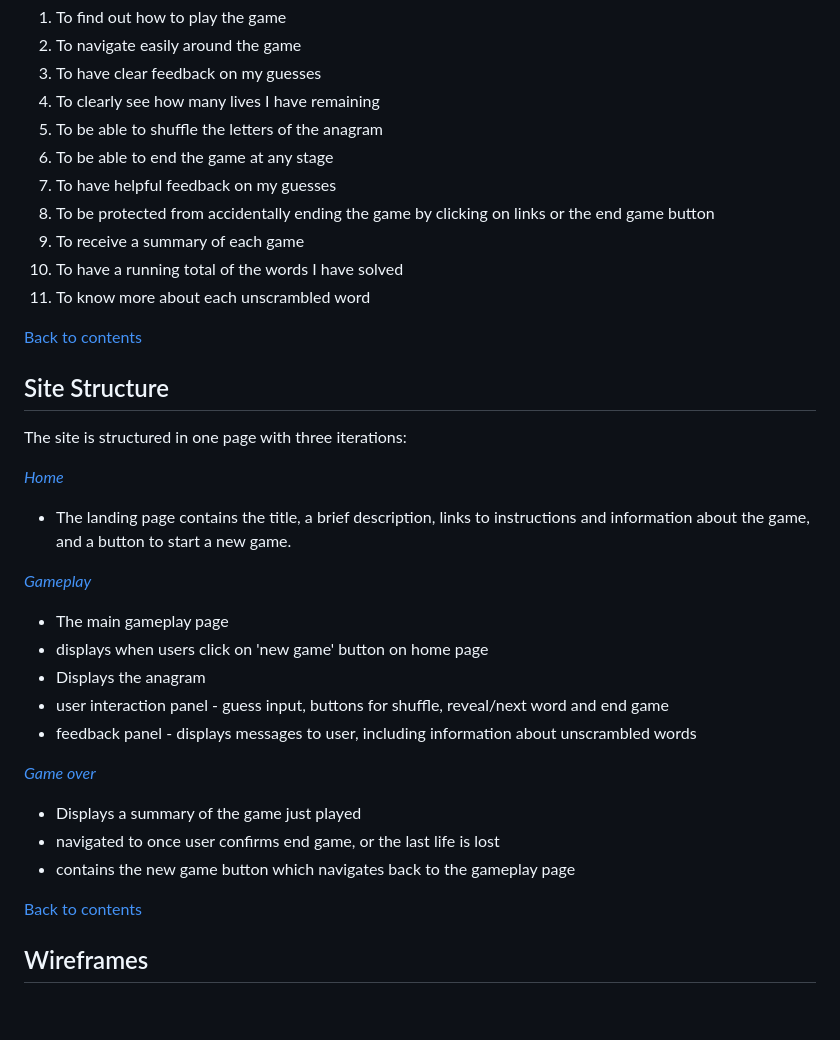
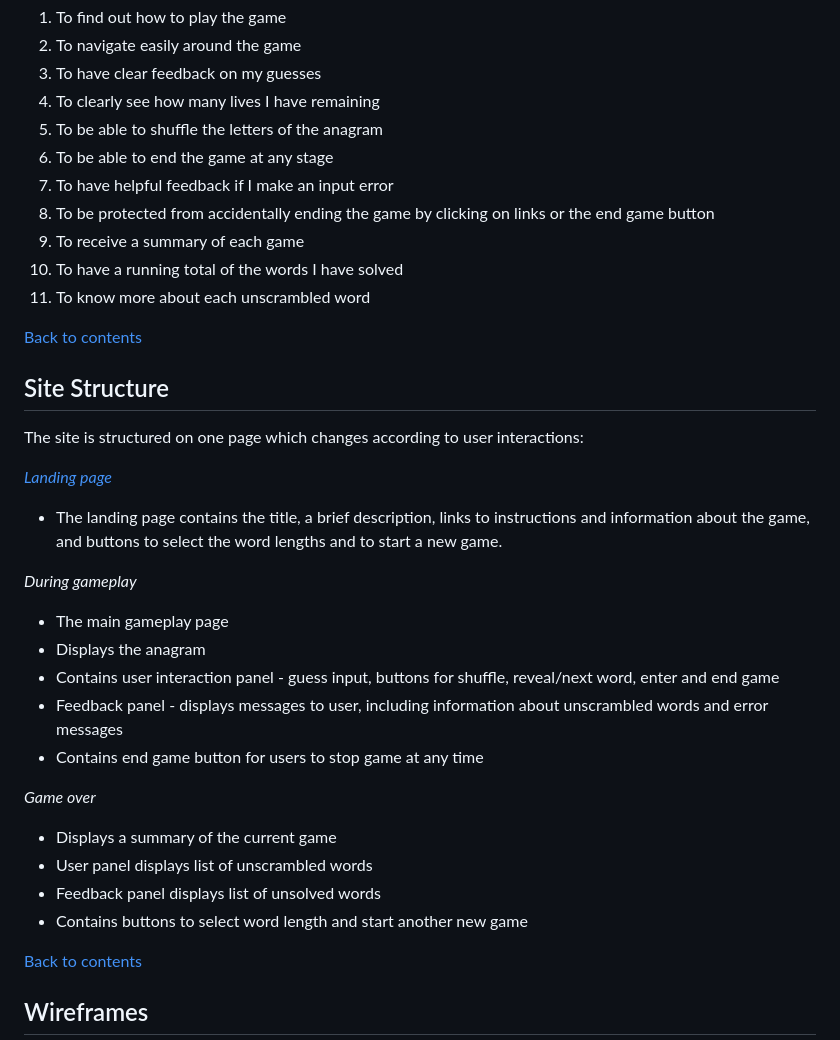
Before and after one commit to mksambell/scrambled, a Markdown page: README.md, the part around the change. GitHub-like rendering; blank space fills up the shorter version.

Commit message:
update site structure section of readme

```diff
--- a/README.md
+++ b/README.md
@@ -46,7 +46,7 @@ As a player of the game, I want:
 4. To clearly see how many lives I have remaining
 5. To be able to shuffle the letters of the anagram
 6. To be able to end the game at any stage
-7. To have helpful feedback on my guesses
+7. To have helpful feedback if I make an input error
 8. To be protected from accidentally ending the game by clicking on links or the end game button
 9. To receive a summary of each game
 10. To have a running total of the words I have solved
@@ -58,22 +58,23 @@ As a player of the game, I want:
 
 ## Site Structure
 
-The site is structured in one page with three iterations:
+The site is structured on one page which changes according to user interactions:
 
-[*Home*](index.html)
-- The landing page contains the title, a brief description, links to instructions and information about the game, and a button to start a new game.
+[*Landing page*](index.html)
+- The landing page contains the title, a brief description, links to instructions and information about the game, and buttons to select the word lengths and to start a new game.
 
-[*Gameplay*](gameplay.html)
+*During gameplay*
 - The main gameplay page
-- displays when users click on 'new game' button on home page
 - Displays the anagram
-- user interaction panel - guess input, buttons for shuffle, reveal/next word and end game
-- feedback panel - displays messages to user, including information about unscrambled words
+- Contains user interaction panel - guess input, buttons for shuffle, reveal/next word, enter and end game
+- Feedback panel - displays messages to user, including information about unscrambled words and error messages
+- Contains end game button for users to stop game at any time
 
-[*Game over*](game-over.html)
-- Displays a summary of the game just played
-- navigated to once user confirms end game, or the last life is lost
-- contains the new game button which navigates back to the gameplay page
+*Game over*
+- Displays a summary of the current game
+- User panel displays list of unscrambled words
+- Feedback panel displays list of unsolved words
+- Contains buttons to select word length and start another new game
 
 
 [Back to contents](#contents)
```
